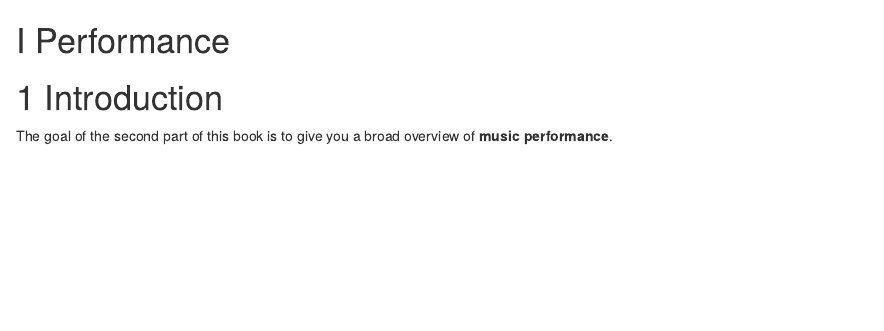
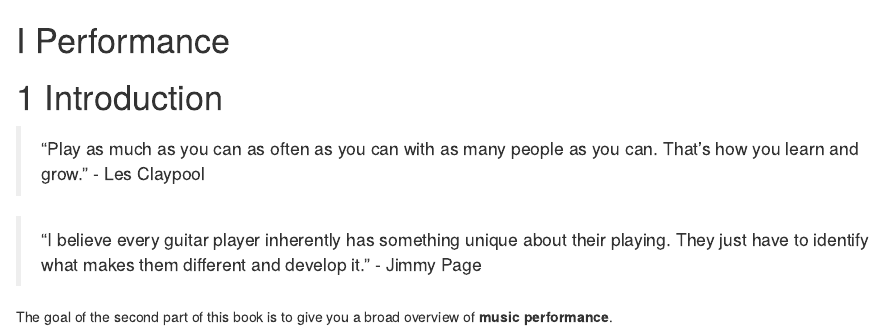
Before and after one commit to mccarthy-m-g/musicians-compendium, an R Markdown document (performance.Rmd): the page in a window 1100 px wide, from its top. Rendered offline with R 4.5, knitr and Pandoc, with nearby package versions; drawn as R Markdown's standard HTML page in place of the format the file asks for.

Commit message:
update section

```diff
--- a/performance.Rmd
+++ b/performance.Rmd
@@ -2,4 +2,8 @@
 
 # Introduction {#performance-intro}
 
+>"Play as much as you can as often as you can with as many people as you can. That's how you learn and grow." - Les Claypool
+
+>"I believe every guitar player inherently has something unique about their playing. They just have to identify what makes them different and develop it." - Jimmy Page
+
 The goal of the second part of this book is to give you a broad overview of **music performance**.
```
